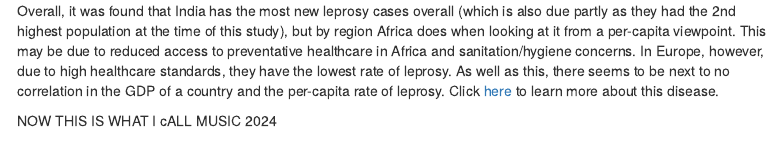
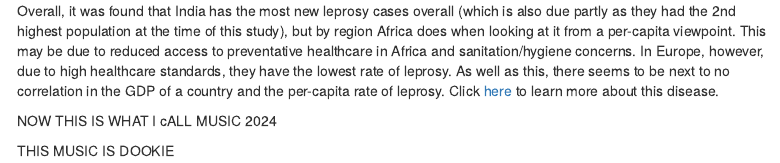
Before and after one commit to ygnewyork/oct_15, an R Markdown document (SDSHW2.Rmd): the page in a window 1100 px wide, from 2410 px down. Rendered offline with R 4.5, knitr and Pandoc, with nearby package versions; some code elsewhere in the file could not run offline; menus at the side of the page are left out.

Commit message:
Update SDSHW2.Rmd

```diff
--- a/SDSHW2.Rmd
+++ b/SDSHW2.Rmd
@@ -96,3 +96,5 @@ When comparing the variables of GDP and Leprosy Cases per 100k, we get close to
 Overall, it was found that India has the most new leprosy cases overall (which is also due partly as they had the 2nd highest population at the time of this study), but by region Africa does when looking at it from a per-capita viewpoint. This may be due to reduced access to preventative healthcare in Africa and sanitation/hygiene concerns. In Europe, however, due to high healthcare standards, they have the lowest rate of leprosy. As well as this, there seems to be next to no correlation in the GDP of a country and the per-capita rate of leprosy. Click [here](https://leprosyhistory.org/) to learn more about this disease.
 
 NOW THIS IS WHAT I cALL MUSIC 2024
+
+THIS MUSIC IS DOOKIE
```
